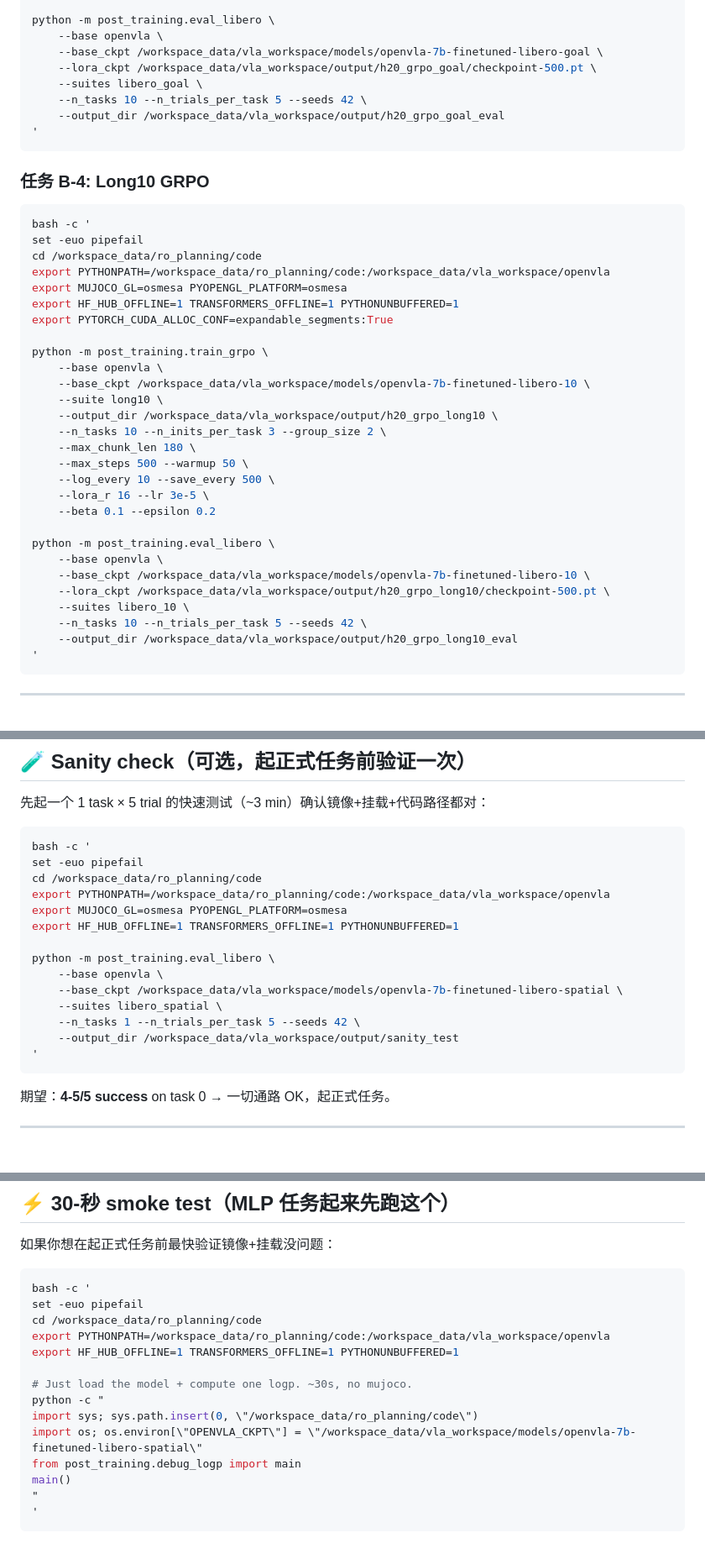
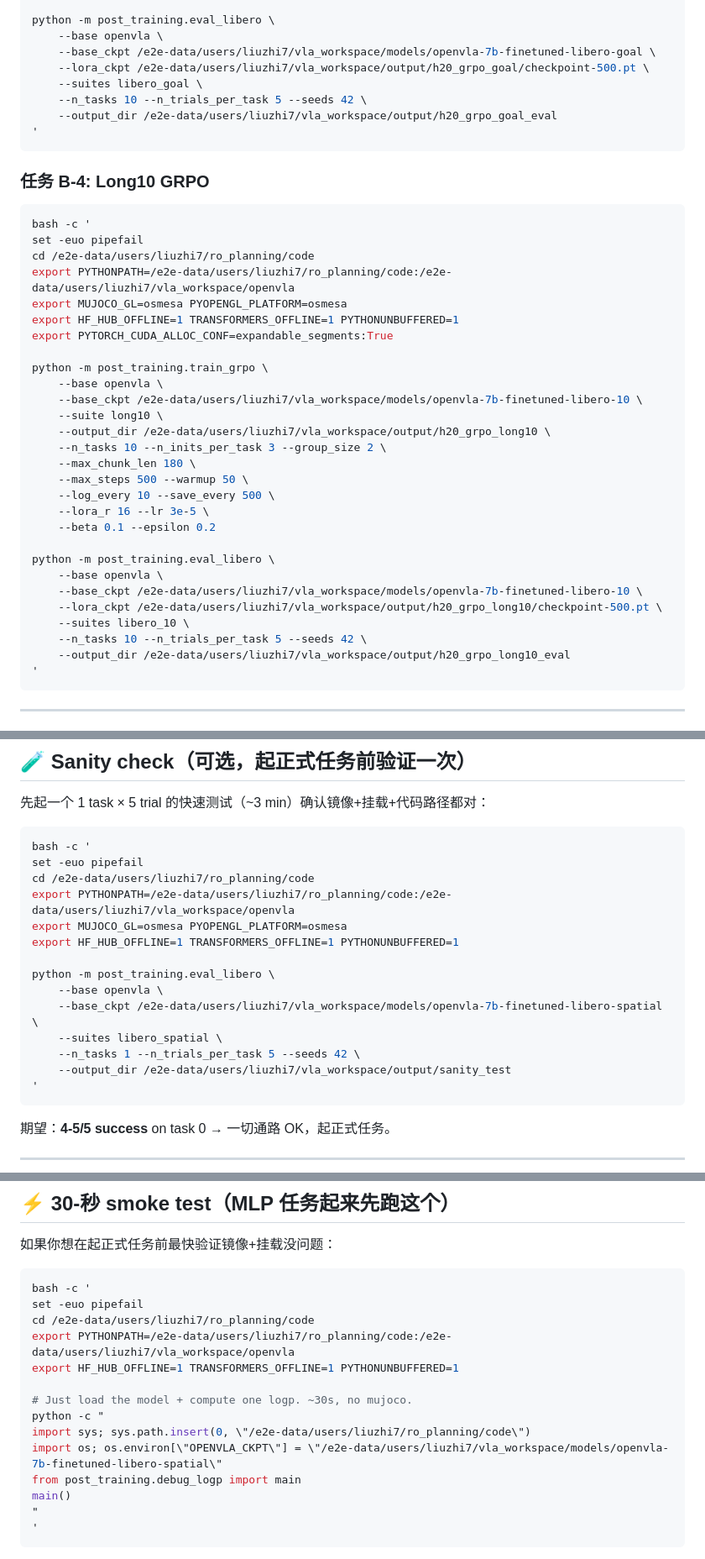
Before and after one commit to lz-googlefycy/vla-lab, a Markdown page: docs/MLP_TASK_COMMANDS.md, 3 parts joined by grey strips. Shown at 84% size. Drawn GitHub-style; blank space fills up the shorter version.

````diff
--- a/docs/MLP_TASK_COMMANDS.md
+++ b/docs/MLP_TASK_COMMANDS.md
@@ -246,11 +246,11 @@ python -m post_training.train_grpo \
 
 python -m post_training.eval_libero \
     --base openvla \
-    --base_ckpt /workspace_data/vla_workspace/models/openvla-7b-finetuned-libero-goal \
-    --lora_ckpt /workspace_data/vla_workspace/output/h20_grpo_goal/checkpoint-500.pt \
+    --base_ckpt /e2e-data/users/liuzhi7/vla_workspace/models/openvla-7b-finetuned-libero-goal \
+    --lora_ckpt /e2e-data/users/liuzhi7/vla_workspace/output/h20_grpo_goal/checkpoint-500.pt \
     --suites libero_goal \
     --n_tasks 10 --n_trials_per_task 5 --seeds 42 \
-    --output_dir /workspace_data/vla_workspace/output/h20_grpo_goal_eval
+    --output_dir /e2e-data/users/liuzhi7/vla_workspace/output/h20_grpo_goal_eval
 '
 ```
 
@@ -259,17 +259,17 @@ python -m post_training.eval_libero \
 ```bash
 bash -c '
 set -euo pipefail
-cd /workspace_data/ro_planning/code
-export PYTHONPATH=/workspace_data/ro_planning/code:/workspace_data/vla_workspace/openvla
+cd /e2e-data/users/liuzhi7/ro_planning/code
+export PYTHONPATH=/e2e-data/users/liuzhi7/ro_planning/code:/e2e-data/users/liuzhi7/vla_workspace/openvla
 export MUJOCO_GL=osmesa PYOPENGL_PLATFORM=osmesa
 export HF_HUB_OFFLINE=1 TRANSFORMERS_OFFLINE=1 PYTHONUNBUFFERED=1
 export PYTORCH_CUDA_ALLOC_CONF=expandable_segments:True
 
 python -m post_training.train_grpo \
     --base openvla \
-    --base_ckpt /workspace_data/vla_workspace/models/openvla-7b-finetuned-libero-10 \
+    --base_ckpt /e2e-data/users/liuzhi7/vla_workspace/models/openvla-7b-finetuned-libero-10 \
     --suite long10 \
-    --output_dir /workspace_data/vla_workspace/output/h20_grpo_long10 \
+    --output_dir /e2e-data/users/liuzhi7/vla_workspace/output/h20_grpo_long10 \
     --n_tasks 10 --n_inits_per_task 3 --group_size 2 \
     --max_chunk_len 180 \
     --max_steps 500 --warmup 50 \
@@ -279,11 +279,11 @@ python -m post_training.train_grpo \
 
 python -m post_training.eval_libero \
     --base openvla \
-    --base_ckpt /workspace_data/vla_workspace/models/openvla-7b-finetuned-libero-10 \
-    --lora_ckpt /workspace_data/vla_workspace/output/h20_grpo_long10/checkpoint-500.pt \
+    --base_ckpt /e2e-data/users/liuzhi7/vla_workspace/models/openvla-7b-finetuned-libero-10 \
+    --lora_ckpt /e2e-data/users/liuzhi7/vla_workspace/output/h20_grpo_long10/checkpoint-500.pt \
     --suites libero_10 \
     --n_tasks 10 --n_trials_per_task 5 --seeds 42 \
-    --output_dir /workspace_data/vla_workspace/output/h20_grpo_long10_eval
+    --output_dir /e2e-data/users/liuzhi7/vla_workspace/output/h20_grpo_long10_eval
 '
 ```
 
@@ -315,17 +315,17 @@ python -m post_training.eval_libero \
 ```bash
 bash -c '
 set -euo pipefail
-cd /workspace_data/ro_planning/code
-export PYTHONPATH=/workspace_data/ro_planning/code:/workspace_data/vla_workspace/openvla
+cd /e2e-data/users/liuzhi7/ro_planning/code
+export PYTHONPATH=/e2e-data/users/liuzhi7/ro_planning/code:/e2e-data/users/liuzhi7/vla_workspace/openvla
 export MUJOCO_GL=osmesa PYOPENGL_PLATFORM=osmesa
 export HF_HUB_OFFLINE=1 TRANSFORMERS_OFFLINE=1 PYTHONUNBUFFERED=1
 
 python -m post_training.eval_libero \
     --base openvla \
-    --base_ckpt /workspace_data/vla_workspace/models/openvla-7b-finetuned-libero-spatial \
+    --base_ckpt /e2e-data/users/liuzhi7/vla_workspace/models/openvla-7b-finetuned-libero-spatial \
     --suites libero_spatial \
     --n_tasks 1 --n_trials_per_task 5 --seeds 42 \
-    --output_dir /workspace_data/vla_workspace/output/sanity_test
+    --output_dir /e2e-data/users/liuzhi7/vla_workspace/output/sanity_test
 '
 ```
 
@@ -366,14 +366,14 @@ done
 ```bash
 bash -c '
 set -euo pipefail
-cd /workspace_data/ro_planning/code
-export PYTHONPATH=/workspace_data/ro_planning/code:/workspace_data/vla_workspace/openvla
+cd /e2e-data/users/liuzhi7/ro_planning/code
+export PYTHONPATH=/e2e-data/users/liuzhi7/ro_planning/code:/e2e-data/users/liuzhi7/vla_workspace/openvla
 export HF_HUB_OFFLINE=1 TRANSFORMERS_OFFLINE=1 PYTHONUNBUFFERED=1
 
 # Just load the model + compute one logp. ~30s, no mujoco.
 python -c "
-import sys; sys.path.insert(0, \"/workspace_data/ro_planning/code\")
-import os; os.environ[\"OPENVLA_CKPT\"] = \"/workspace_data/vla_workspace/models/openvla-7b-finetuned-libero-spatial\"
+import sys; sys.path.insert(0, \"/e2e-data/users/liuzhi7/ro_planning/code\")
+import os; os.environ[\"OPENVLA_CKPT\"] = \"/e2e-data/users/liuzhi7/vla_workspace/models/openvla-7b-finetuned-libero-spatial\"
 from post_training.debug_logp import main
 main()
 "
````
Also changed, not shown: other parts of docs/MLP_TASK_COMMANDS.md (+40 -40 lines), docs/MLP_TRAIN_CMDS.md (+31 -31 lines).
